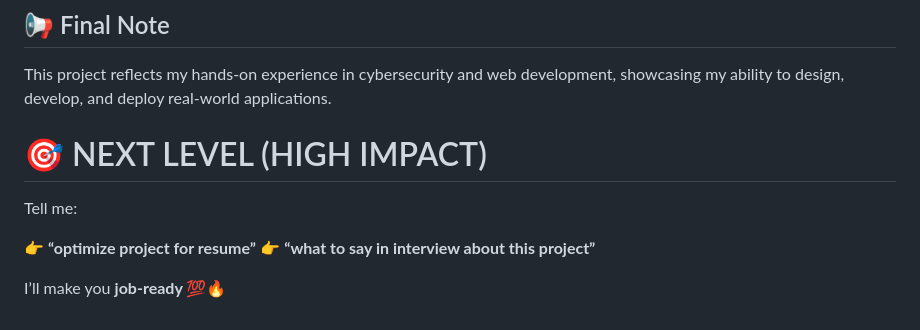
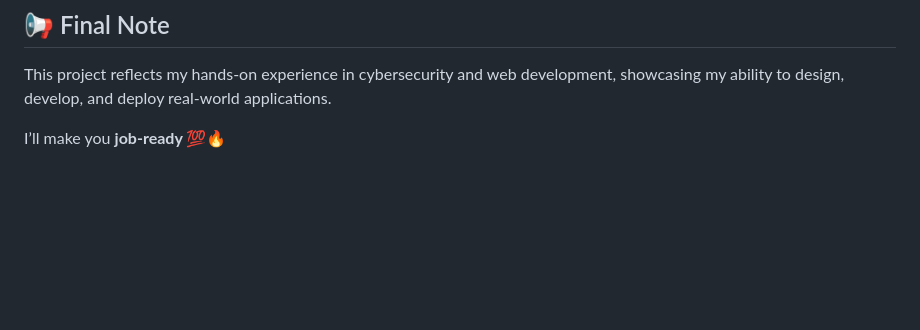
Before and after one commit to ganesh94jrl/Cyber_Security_Toolkit-, a Markdown page: README.md, the part around the change. Drawn GitHub-style; blank space fills up the shorter version.

Commit message:
Clean up README by removing redundant content
Removed unnecessary sections and streamlined the README.

```diff
--- a/README.md
+++ b/README.md
@@ -146,13 +146,4 @@ Cybersecurity Enthusiast
 This project reflects my hands-on experience in cybersecurity and web development, showcasing my ability to design, develop, and deploy real-world applications.
 
 
-
-
-# 🎯 NEXT LEVEL (HIGH IMPACT)
-
-Tell me:
-
-👉 **“optimize project for resume”**
-👉 **“what to say in interview about this project”**
-
 I’ll make you **job-ready 💯🔥**
```
